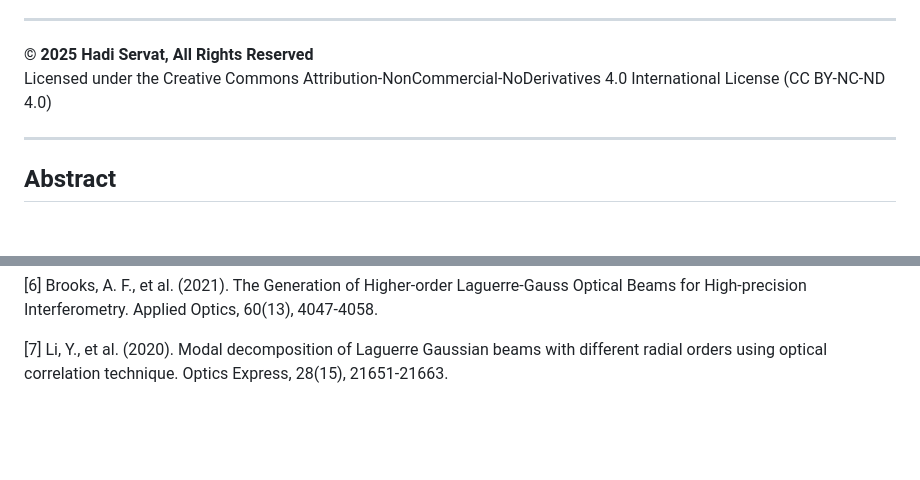
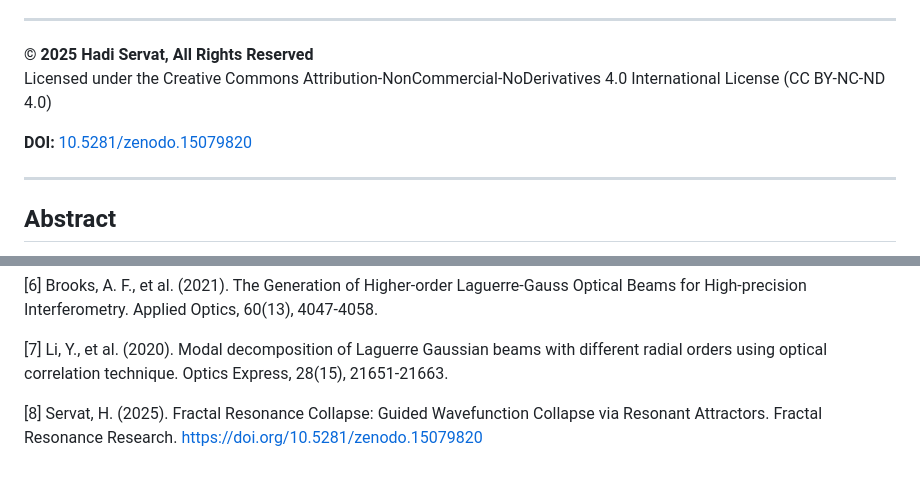
Before and after one commit to FractalResonance/Framework, a Markdown page: publications/FRC_100.003/FRC_100.003_manuscript.md, 2 parts joined by grey strips. Drawn GitHub-style; blank space fills up the shorter version.

Commit message:
Update FRC 100.003 manuscript with Zenodo DOI

```diff
--- a/publications/FRC_100.003/FRC_100.003_manuscript.md
+++ b/publications/FRC_100.003/FRC_100.003_manuscript.md
@@ -11,6 +11,8 @@
 
 **© 2025 Hadi Servat, All Rights Reserved**
 Licensed under the Creative Commons Attribution-NonCommercial-NoDerivatives 4.0 International License (CC BY-NC-ND 4.0)
+
+**DOI:** [10.5281/zenodo.15079820](https://doi.org/10.5281/zenodo.15079820)
 
 ---
 
@@ -211,3 +213,5 @@ Fractal Resonance Collapse (FRC) offers a novel perspective on quantum measureme
 [6] Brooks, A. F., et al. (2021). The Generation of Higher-order Laguerre-Gauss Optical Beams for High-precision Interferometry. Applied Optics, 60(13), 4047-4058.
 
 [7] Li, Y., et al. (2020). Modal decomposition of Laguerre Gaussian beams with different radial orders using optical correlation technique. Optics Express, 28(15), 21651-21663.
+
+[8] Servat, H. (2025). Fractal Resonance Collapse: Guided Wavefunction Collapse via Resonant Attractors. Fractal Resonance Research. https://doi.org/10.5281/zenodo.15079820
```
Also changed, not shown: other parts of publications/FRC_100.003/FRC_100.003_manuscript.md (+5 -5 lines).
